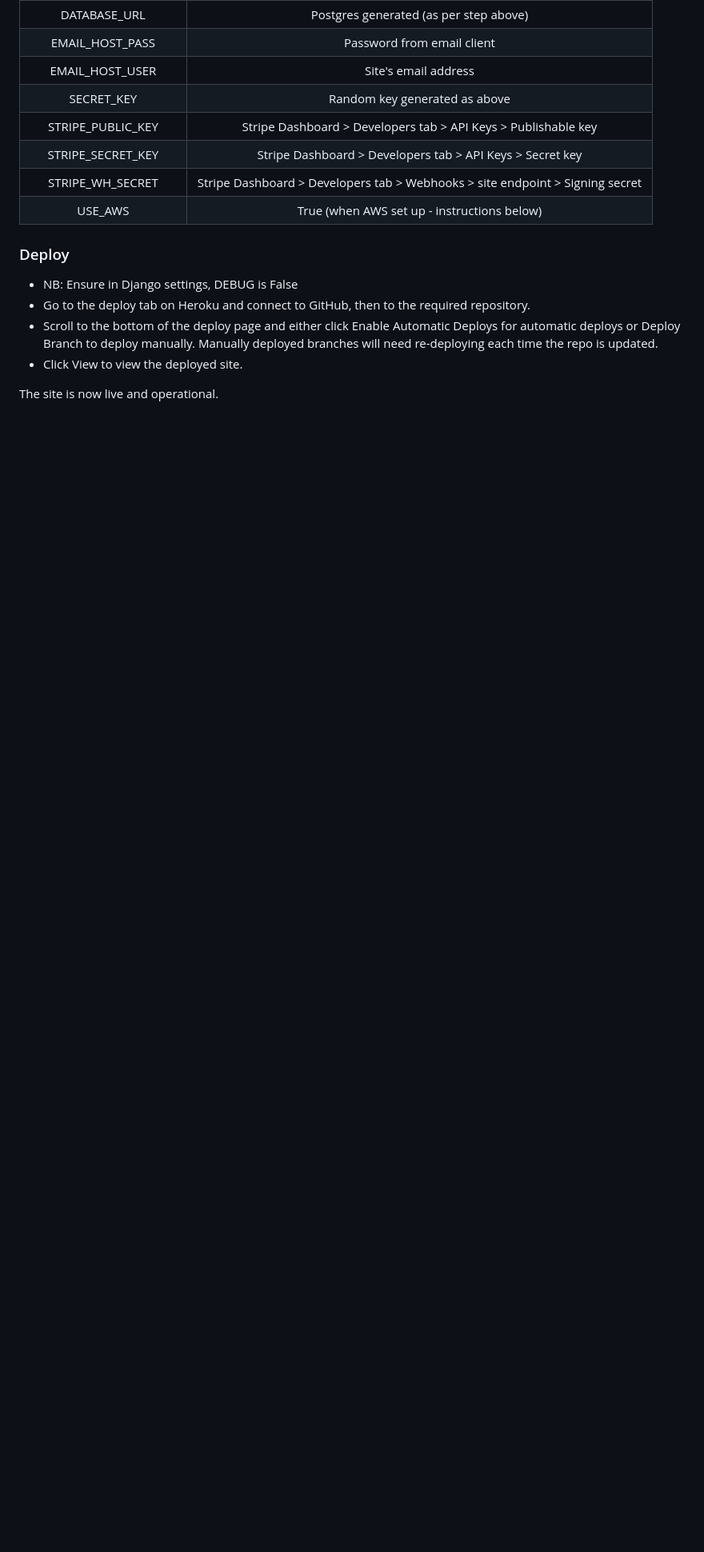
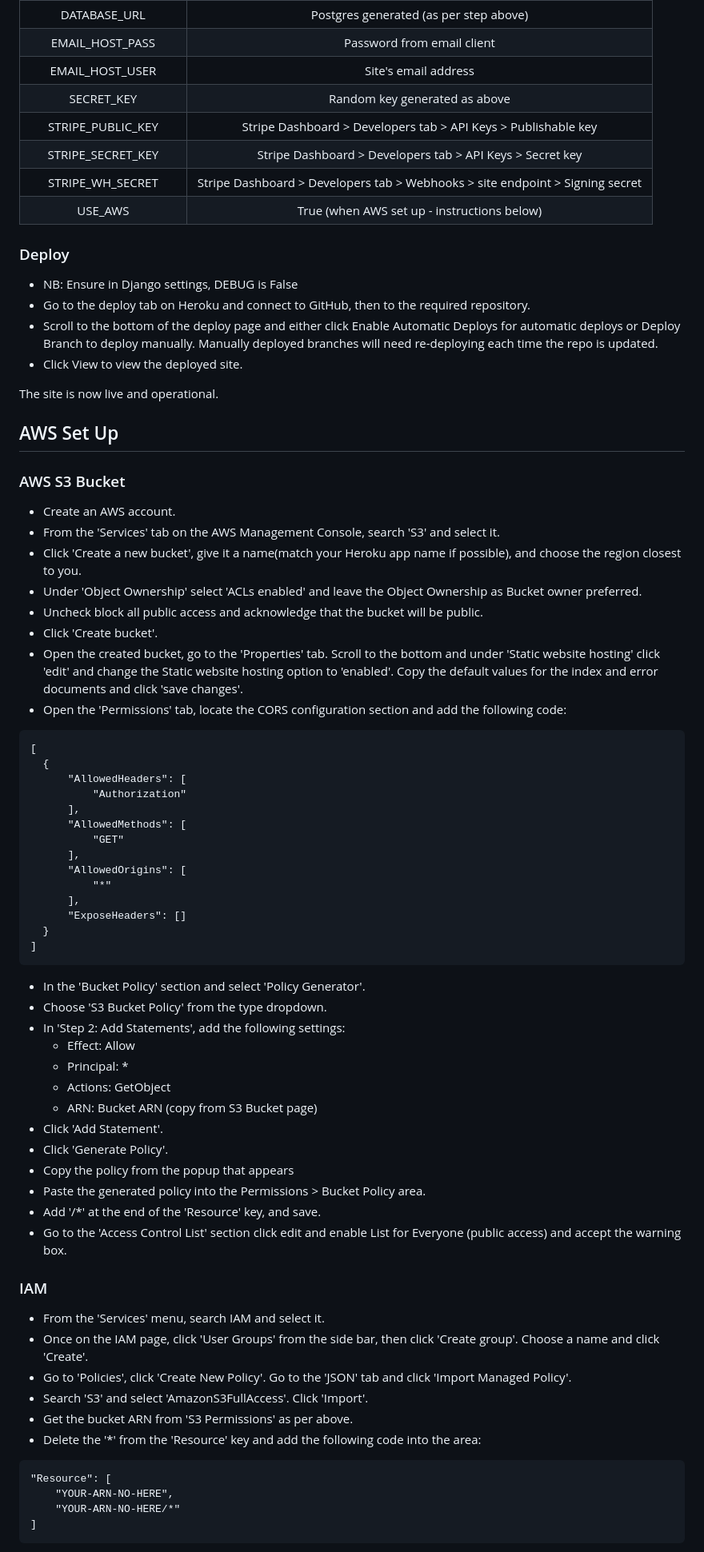
Before and after one commit to Marcopolo1975/PP-5, a Markdown page: README.md, the part around one of its changes. Shown at 80% size. Rendered like a GitHub page; blank space fills up the shorter version.

Commit message:
added AWS setup section to the Readme

````diff
--- a/README.md
+++ b/README.md
@@ -718,3 +718,61 @@ Add the following Config Vars in Heroku:
 - Click View to view the deployed site.
 
 The site is now live and operational.
+
+
+## AWS Set Up
+### AWS S3 Bucket
+- Create an AWS account.
+- From the 'Services' tab on the AWS Management Console, search 'S3' and select it.
+- Click 'Create a new bucket', give it a name(match your Heroku app name if possible), and choose the region closest to you.
+- Under 'Object Ownership' select 'ACLs enabled' and leave the Object Ownership as Bucket owner preferred.
+- Uncheck block all public access and acknowledge that the bucket will be public.
+- Click 'Create bucket'.
+- Open the created bucket, go to the 'Properties' tab. Scroll to the bottom and under 'Static website hosting' click 'edit' and change the Static website hosting option to 'enabled'. Copy the default values for the index and error documents and click 'save changes'.
+- Open the 'Permissions' tab, locate the CORS configuration section and add the following code:
+```
+[
+  {
+      "AllowedHeaders": [
+          "Authorization"
+      ],
+      "AllowedMethods": [
+          "GET"
+      ],
+      "AllowedOrigins": [
+          "*"
+      ],
+      "ExposeHeaders": []
+  }
+]
+```
+- In the 'Bucket Policy' section and select 'Policy Generator'.
+- Choose 'S3 Bucket Policy' from the type dropdown.
+- In 'Step 2: Add Statements', add the following settings:
+    - Effect: Allow
+    - Principal: *
+    - Actions: GetObject
+    - ARN: Bucket ARN (copy from S3 Bucket page)
+- Click 'Add Statement'.
+- Click 'Generate Policy'.
+- Copy the policy from the popup that appears
+- Paste the generated policy into the Permissions > Bucket Policy area.
+- Add '/*' at the end of the 'Resource' key, and save.
+- Go to the 'Access Control List' section click edit and enable List for Everyone (public access) and accept the warning box.
+
+
+### IAM
+- From the 'Services' menu, search IAM and select it.
+- Once on the IAM page, click 'User Groups' from the side bar, then click 'Create group'. Choose a name and click 'Create'.
+- Go to 'Policies', click 'Create New Policy'. Go to the 'JSON' tab and click 'Import Managed Policy'.
+- Search 'S3' and select 'AmazonS3FullAccess'. Click 'Import'.
+- Get the bucket ARN from 'S3 Permissions' as per above.
+- Delete the '*' from the 'Resource' key and add the following code into the area:
+
+```
+"Resource": [
+    "YOUR-ARN-NO-HERE",
+    "YOUR-ARN-NO-HERE/*"
+]
+```
+
````
Also changed, not shown: other parts of README.md (+65 -0 lines).
